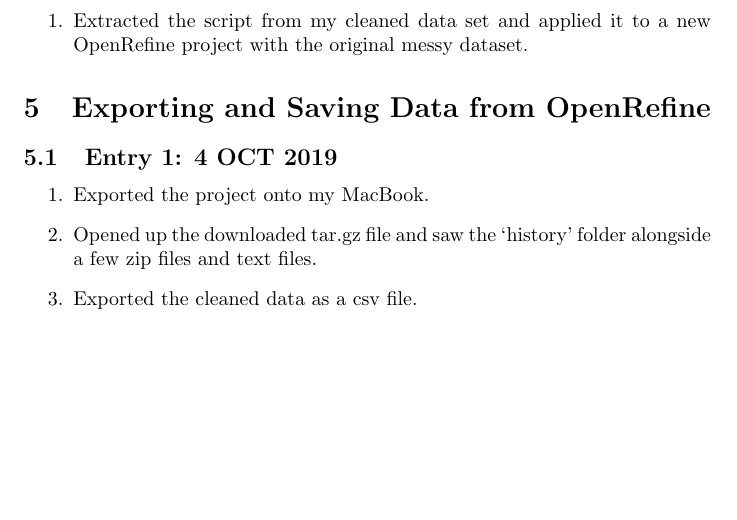
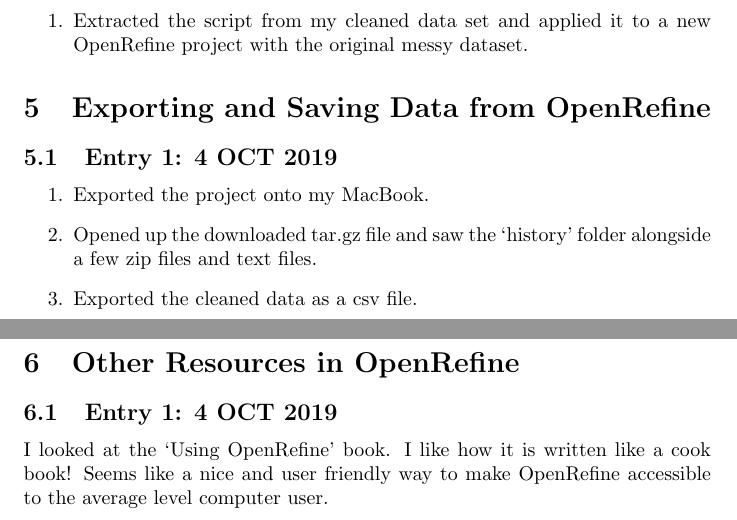
Before and after one commit to MQ-FOAR705/OpenRefine-Journal-JeremyAmin, a LaTeX document (main.tex): part of page 2 of 2 before the commit and two parts of pages 2 and 3 of 3 after it, the two joined at a grey line, cut so that both start at the same text, the shorter picture padded with empty space. Compiled offline with pdfLaTeX.

Commit message:
Completion of OpenRefine lessons

```diff
--- a/main.tex
+++ b/main.tex
@@ -61,4 +61,10 @@
     \item Exported the cleaned data as a csv file.
 \end{enumerate}
 
+\section{Other Resources in OpenRefine}
+
+\subsection{Entry 1: 4 OCT 2019}
+
+I looked at the `Using OpenRefine' book. I like how it is written like a cook book! Seems like a nice and user friendly way to make OpenRefine accessible to the average level computer user.
+
 \end{document}
```
